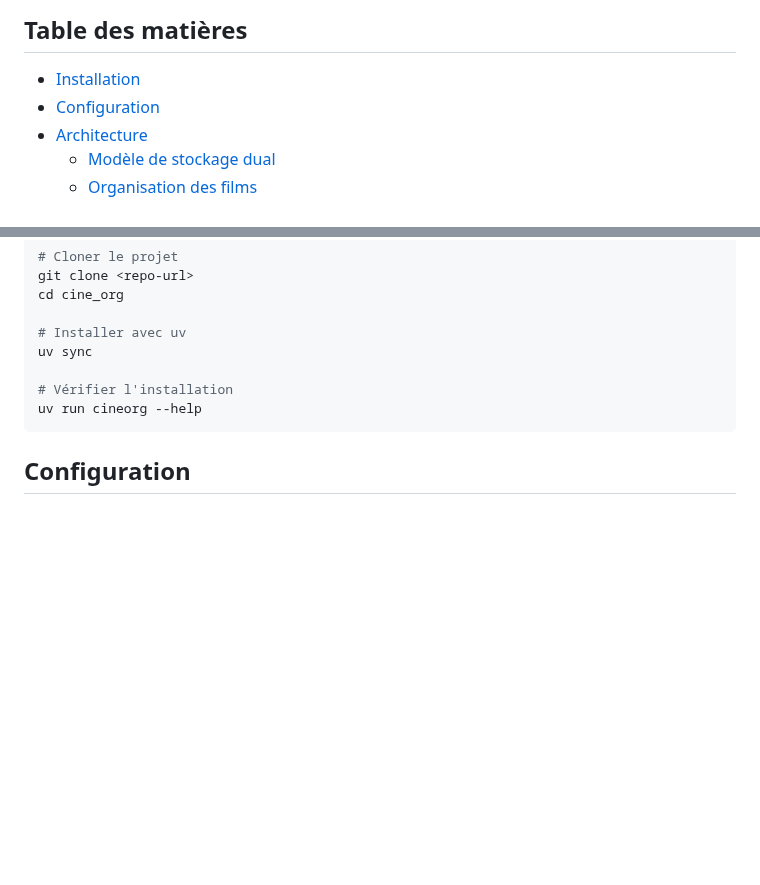
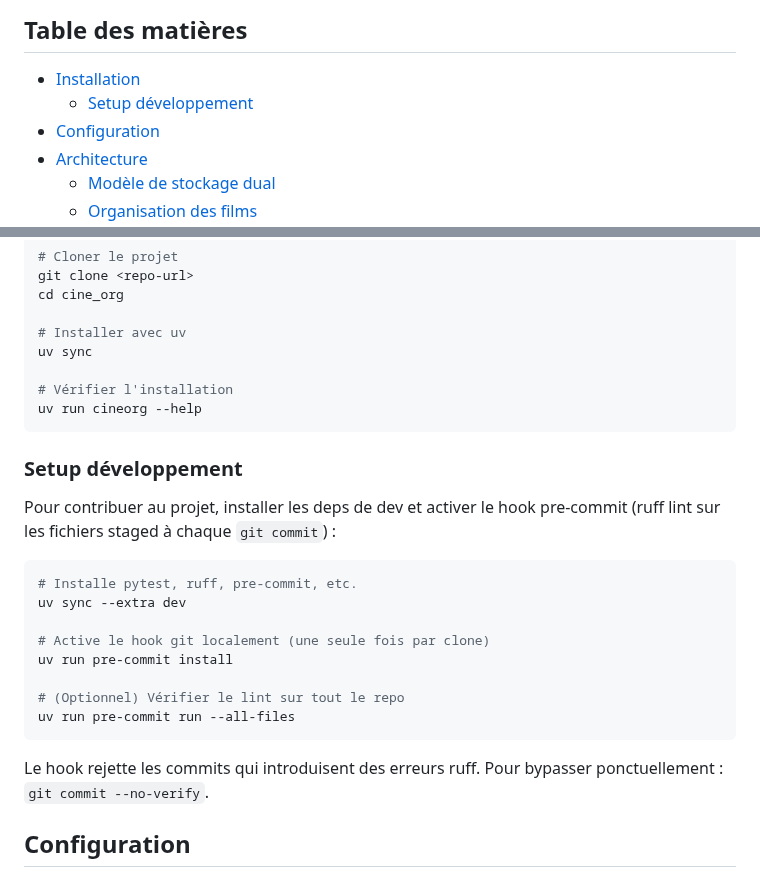
Before and after one commit to jpokinter87/cine_org, a Markdown page: README.md, 2 parts joined by grey strips. Drawn GitHub-style; blank space fills up the shorter version.

Commit message:
docs(README): documente le setup pre-commit (hook ruff)
Section "Setup développement" sous "Installation" :
- `uv sync --extra dev` pour les deps
- `uv run pre-commit install` pour activer le hook
- `uv run pre-commit run --all-files` pour scanner tout le repo
- mention du bypass `--no-verify`

Co-Authored-By: Claude Opus 4.7 (1M context) <noreply@anthropic.com>

````diff
--- a/README.md
+++ b/README.md
@@ -10,6 +10,7 @@ Application de gestion de vidéothèque personnelle. Scanne les téléchargement
 ## Table des matières
 
 - [Installation](#installation)
+  - [Setup développement](#setup-développement)
 - [Configuration](#configuration)
 - [Architecture](#architecture)
   - [Modèle de stockage dual](#modèle-de-stockage-dual)
@@ -69,6 +70,25 @@ uv sync
 uv run cineorg --help
 ```
 
+### Setup développement
+
+Pour contribuer au projet, installer les deps de dev et activer le hook
+pre-commit (ruff lint sur les fichiers staged à chaque `git commit`) :
+
+```bash
+# Installe pytest, ruff, pre-commit, etc.
+uv sync --extra dev
+
+# Active le hook git localement (une seule fois par clone)
+uv run pre-commit install
+
+# (Optionnel) Vérifier le lint sur tout le repo
+uv run pre-commit run --all-files
+```
+
+Le hook rejette les commits qui introduisent des erreurs ruff. Pour
+bypasser ponctuellement : `git commit --no-verify`.
+
 ## Configuration
 
 ### Variables d'environnement
````
